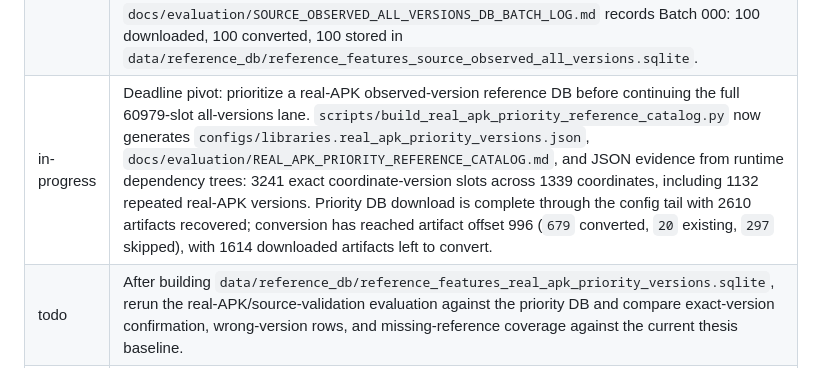
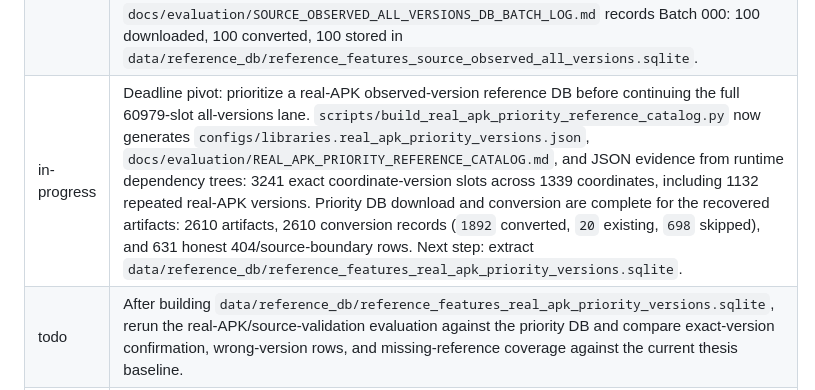
Before and after one commit to FendiMohamed/pfe, a Markdown page: TASKS.md, the part around the change. GitHub-like rendering.

Commit message:
Checkpoint priority reference conversion

```diff
--- a/TASKS.md
+++ b/TASKS.md
@@ -250,7 +250,7 @@ See `docs/planning/OPTIMIZATION_BACKLOG.md` for deferred MVP-safe and later-risk
 | done | Continue failed-download recovery with Maven Central AAR and normalized-alias retries. The second retry pass recovered 352 more artifacts, converted 341 bytecode-bearing rows, skipped 11 no-bytecode rows, and raised the evaluation-only source-observed DB to 1924 stored components. Across both retry passes, 516 artifacts and 489 bytecode-bearing records were recovered from the original failed-download pool. |
 | done | Run the final normalized-alias alternate-packaging cleanup retry. It recovered 7 more artifacts and converted 3 bytecode-bearing rows, but they were already represented in the evaluation DB, so the DB remains at 1924 stored components. After all failed-download retry passes, 500/698 original failed source-observed keys have been recovered as artifacts, with 198 still explicit as source-module aliases, unavailable/manual-repository rows, still-failing JitPack candidates, bad source-version strings, Kotlin/toolchain boundaries, legacy support aliases, or remaining Google packaging misses. |
 | done | Start the source-observed all-versions expansion lane: `configs/libraries.source_observed_all_versions.json` now contains 1214 resolved source-observed coordinates and 60979 metadata-published coordinate-version slots after a failed-metadata retry recovered 2 additional coordinates. `docs/evaluation/SOURCE_OBSERVED_ALL_VERSIONS_DB_BATCH_LOG.md` records Batch 000: 100 downloaded, 100 converted, 100 stored in `data/reference_db/reference_features_source_observed_all_versions.sqlite`. |
-| in-progress | Deadline pivot: prioritize a real-APK observed-version reference DB before continuing the full 60979-slot all-versions lane. `scripts/build_real_apk_priority_reference_catalog.py` now generates `configs/libraries.real_apk_priority_versions.json`, `docs/evaluation/REAL_APK_PRIORITY_REFERENCE_CATALOG.md`, and JSON evidence from runtime dependency trees: 3241 exact coordinate-version slots across 1339 coordinates, including 1132 repeated real-APK versions. Priority DB download is complete through the config tail with 2610 artifacts recovered; conversion has reached artifact offset 996 (`679` converted, `20` existing, `297` skipped), with 1614 downloaded artifacts left to convert. |
+| in-progress | Deadline pivot: prioritize a real-APK observed-version reference DB before continuing the full 60979-slot all-versions lane. `scripts/build_real_apk_priority_reference_catalog.py` now generates `configs/libraries.real_apk_priority_versions.json`, `docs/evaluation/REAL_APK_PRIORITY_REFERENCE_CATALOG.md`, and JSON evidence from runtime dependency trees: 3241 exact coordinate-version slots across 1339 coordinates, including 1132 repeated real-APK versions. Priority DB download and conversion are complete for the recovered artifacts: 2610 artifacts, 2610 conversion records (`1892` converted, `20` existing, `698` skipped), and 631 honest 404/source-boundary rows. Next step: extract `data/reference_db/reference_features_real_apk_priority_versions.sqlite`. |
 | todo | After building `data/reference_db/reference_features_real_apk_priority_versions.sqlite`, rerun the real-APK/source-validation evaluation against the priority DB and compare exact-version confirmation, wrong-version rows, and missing-reference coverage against the current thesis baseline. |
 | todo | The source-observed evaluation-only reference DB build has now exhausted the catalog at 3347 attempted source-version slots, 2649 downloaded metadata records, 698 download failures, 1427 bytecode-bearing conversion records, 699 no-bytecode skips, 1 extraction-blocked bytecode record, and 1449 stored components. The remaining follow-on work is to reconcile the eight open conversion gaps explicitly, then move to the all-versions expansion lane with the same transparency rules instead of changing the shared calibrated DB. |
 | todo | After the coverage-first broad DB evaluation, continue wrong-version optimization with a stricter scoped Kotlin/coroutines disambiguation or the P1 AndroidX lane; keep every candidate experiment-only unless target rows improve and controlled, clean, partial, no-Maven, and boundary controls have documented impact. |
```
Also changed, not shown: docs/codex/CODEX_CONTEXT.md (+1 -1 lines), docs/evaluation/REAL_APK_PRIORITY_REFERENCE_CATALOG.md (+5 -5 lines).
